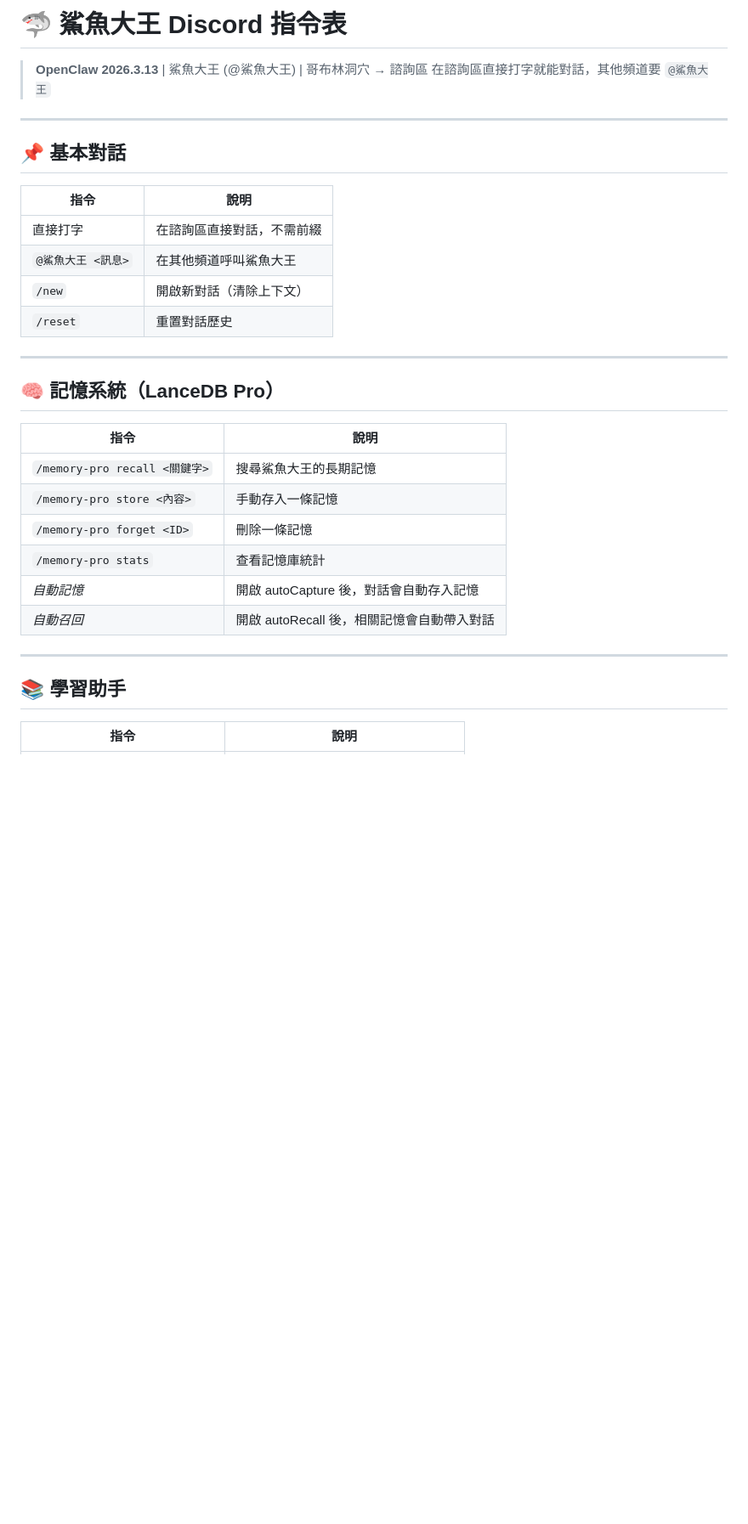
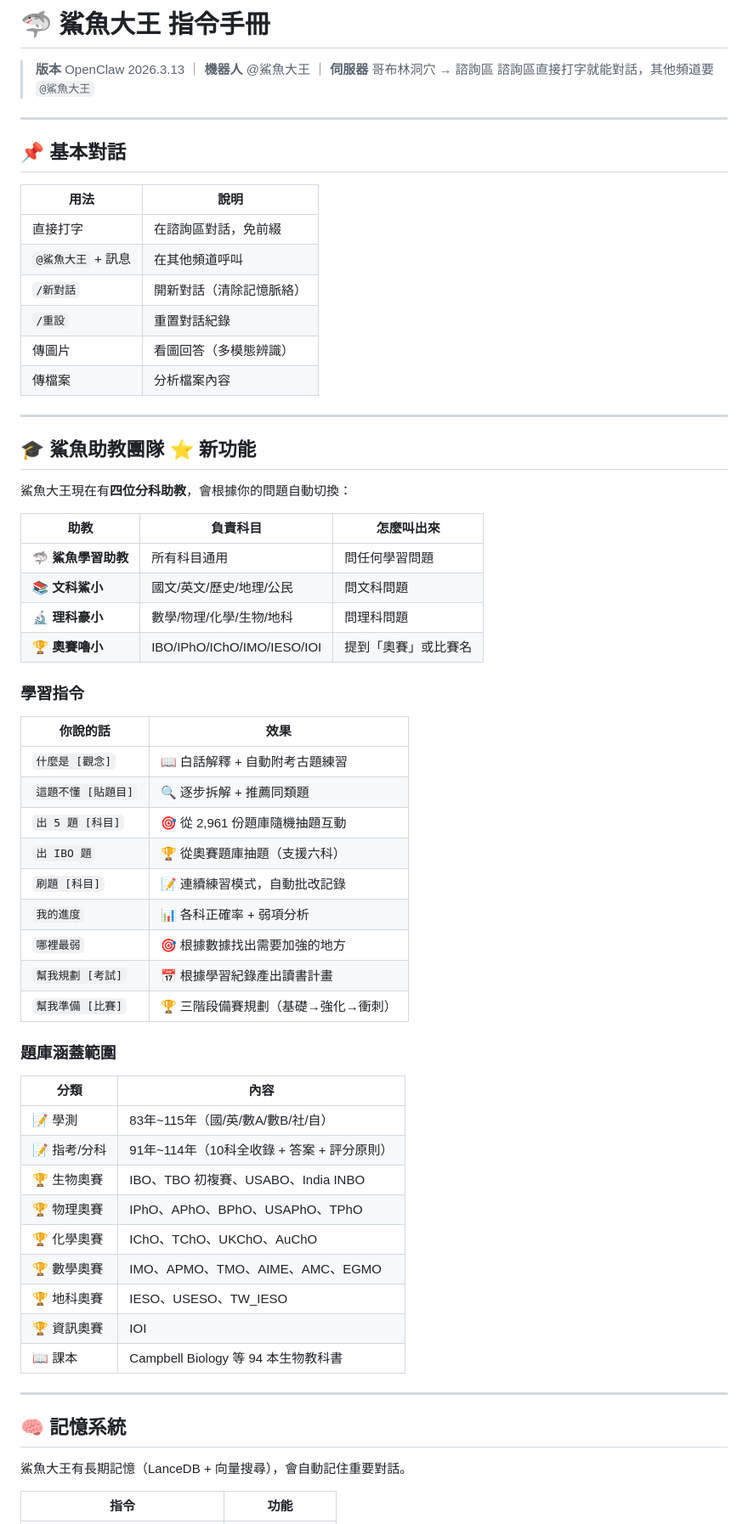
Before and after one commit to turtle-king77/turtle-world, a Markdown page: 鯊魚大王指令表.md, the part around one of its changes. Shown at 85% size. Rendered like a GitHub page; blank space fills up the shorter version.

```diff
--- a/鯊魚大王指令表.md
+++ b/鯊魚大王指令表.md
@@ -1,35 +1,67 @@
-# 🦈 鯊魚大王 Discord 指令表
+# 🦈 鯊魚大王 指令手冊
 
-> **OpenClaw 2026.3.13** | 鯊魚大王 (@鯊魚大王) | 哥布林洞穴 → 諮詢區
-> 在諮詢區直接打字就能對話，其他頻道要 `@鯊魚大王`
+> **版本** OpenClaw 2026.3.13 ｜ **機器人** @鯊魚大王 ｜ **伺服器** 哥布林洞穴 → 諮詢區
+> 諮詢區直接打字就能對話，其他頻道要 `@鯊魚大王`
 
 ---
 
 ## 📌 基本對話
 
-| 指令 | 說明 |
+| 用法 | 說明 |
 |------|------|
-| 直接打字 | 在諮詢區直接對話，不需前綴 |
-| `@鯊魚大王 <訊息>` | 在其他頻道呼叫鯊魚大王 |
-| `/new` | 開啟新對話（清除上下文） |
-| `/reset` | 重置對話歷史 |
+| 直接打字 | 在諮詢區對話，免前綴 |
+| `@鯊魚大王` + 訊息 | 在其他頻道呼叫 |
+| `/新對話` | 開新對話（清除記憶脈絡） |
+| `/重設` | 重置對話紀錄 |
+| 傳圖片 | 看圖回答（多模態辨識） |
+| 傳檔案 | 分析檔案內容 |
 
 ---
 
-## 🧠 記憶系統（LanceDB Pro）
+## 🎓 鯊魚助教團隊 ⭐ 新功能
 
-| 指令 | 說明 |
+鯊魚大王現在有**四位分科助教**，會根據你的問題自動切換：
+
+| 助教 | 負責科目 | 怎麼叫出來 |
+|------|---------|-----------|
+| 🦈 **鯊魚學習助教** | 所有科目通用 | 問任何學習問題 |
+| 📚 **文科鯊小** | 國文/英文/歷史/地理/公民 | 問文科問題 |
+| 🔬 **理科豪小** | 數學/物理/化學/生物/地科 | 問理科問題 |
+| 🏆 **奧賽嚕小** | IBO/IPhO/IChO/IMO/IESO/IOI | 提到「奧賽」或比賽名 |
+
+### 學習指令
+
+| 你說的話 | 效果 |
+|---------|------|
+| `什麼是 [觀念]` | 📖 白話解釋 + 自動附考古題練習 |
+| `這題不懂 [貼題目]` | 🔍 逐步拆解 + 推薦同類題 |
+| `出 5 題 [科目]` | 🎯 從 2,961 份題庫隨機抽題互動 |
+| `出 IBO 題` | 🏆 從奧賽題庫抽題（支援六科） |
+| `刷題 [科目]` | 📝 連續練習模式，自動批改記錄 |
+| `我的進度` | 📊 各科正確率 + 弱項分析 |
+| `哪裡最弱` | 🎯 根據數據找出需要加強的地方 |
+| `幫我規劃 [考試]` | 📅 根據學習紀錄產出讀書計畫 |
+| `幫我準備 [比賽]` | 🏆 三階段備賽規劃（基礎→強化→衝刺）|
+
+### 題庫涵蓋範圍
+
+| 分類 | 內容 |
 |------|------|
-| `/memory-pro recall <關鍵字>` | 搜尋鯊魚大王的長期記憶 |
-| `/memory-pro store <內容>` | 手動存入一條記憶 |
-| `/memory-pro forget <ID>` | 刪除一條記憶 |
-| `/memory-pro stats` | 查看記憶庫統計 |
-| _自動記憶_ | 開啟 autoCapture 後，對話會自動存入記憶 |
-| _自動召回_ | 開啟 autoRecall 後，相關記憶會自動帶入對話 |
+| 📝 學測 | 83年~115年（國/英/數A/數B/社/自）|
+| 📝 指考/分科 | 91年~114年（10科全收錄 + 答案 + 評分原則）|
+| 🏆 生物奧賽 | IBO、TBO 初複賽、USABO、India INBO |
+| 🏆 物理奧賽 | IPhO、APhO、BPhO、USAPhO、TPhO |
+| 🏆 化學奧賽 | IChO、TChO、UKChO、AuChO |
+| 🏆 數學奧賽 | IMO、APMO、TMO、AIME、AMC、EGMO |
+| 🏆 地科奧賽 | IESO、USESO、TW_IESO |
+| 🏆 資訊奧賽 | IOI |
+| 📖 課本 | Campbell Biology 等 94 本生物教科書 |
 
 ---
 
-## 📚 學習助手
+## 🧠 記憶系統
 
-| 指令 | 說明 |
+鯊魚大王有長期記憶（LanceDB + 向量搜尋），會自動記住重要對話。
+
+| 指令 | 功能 |
 |------|------|
```
Also changed, not shown: other parts of 鯊魚大王指令表.md (+162 -76 lines).
